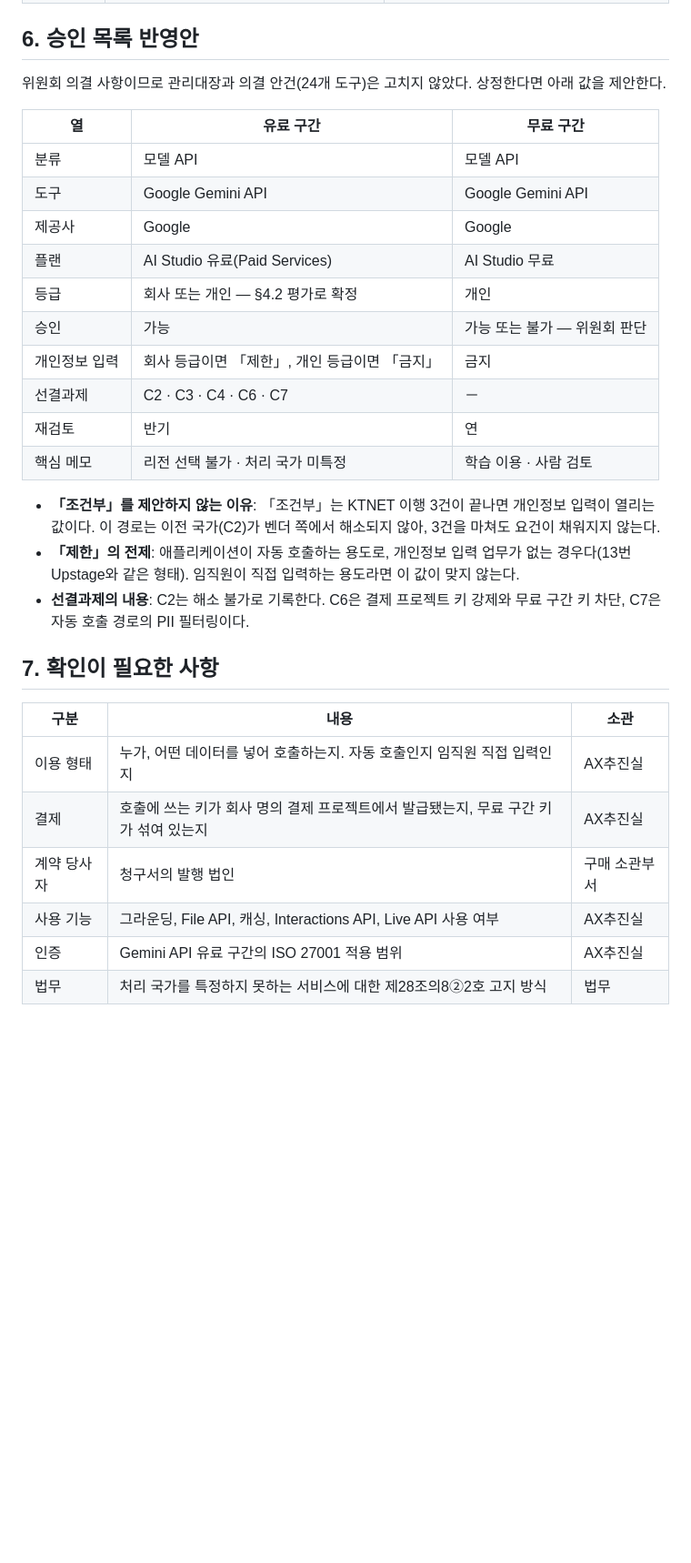
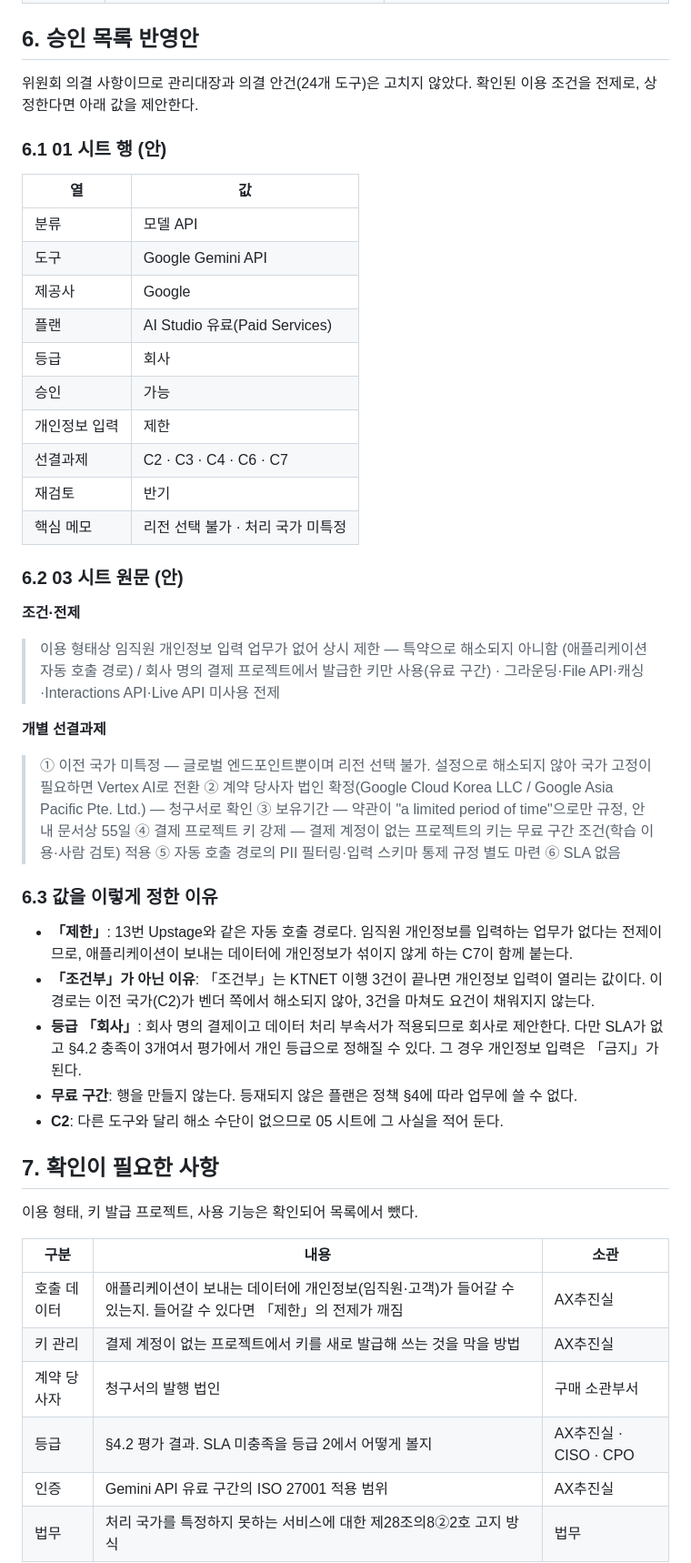
Before and after one commit to work3500/mock_pro, a Markdown page: 1110/Google_Gemini_API_AI_Studio_약관_검토.md, the part around one of its changes. Shown at 91% size. GitHub-like rendering; blank space fills up the shorter version.

Commit message:
Gemini API(AI Studio) 약관 검토에 확인된 이용 조건 반영
Co-authored-by: 김기환 <work3500@users.noreply.github.com>

```diff
--- a/1110/Google_Gemini_API_AI_Studio_약관_검토.md
+++ b/1110/Google_Gemini_API_AI_Studio_약관_검토.md
@@ -137,32 +149,50 @@ AI Studio 웹 화면은 계정이 결제 프로젝트에 접근할 수 있거나
 
 ## 6. 승인 목록 반영안
 
-위원회 의결 사항이므로 관리대장과 의결 안건(24개 도구)은 고치지 않았다. 상정한다면 아래 값을 제안한다.
+위원회 의결 사항이므로 관리대장과 의결 안건(24개 도구)은 고치지 않았다. 확인된 이용 조건을 전제로, 상정한다면 아래 값을 제안한다.
 
-| 열 | 유료 구간 | 무료 구간 |
-| --- | --- | --- |
-| 분류 | 모델 API | 모델 API |
-| 도구 | Google Gemini API | Google Gemini API |
-| 제공사 | Google | Google |
-| 플랜 | AI Studio 유료(Paid Services) | AI Studio 무료 |
-| 등급 | 회사 또는 개인 — §4.2 평가로 확정 | 개인 |
-| 승인 | 가능 | 가능 또는 불가 — 위원회 판단 |
-| 개인정보 입력 | 회사 등급이면 「제한」, 개인 등급이면 「금지」 | 금지 |
-| 선결과제 | C2 · C3 · C4 · C6 · C7 | － |
-| 재검토 | 반기 | 연 |
-| 핵심 메모 | 리전 선택 불가 · 처리 국가 미특정 | 학습 이용 · 사람 검토 |
+### 6.1 01 시트 행 (안)
 
-- **「조건부」를 제안하지 않는 이유**: 「조건부」는 KTNET 이행 3건이 끝나면 개인정보 입력이 열리는 값이다. 이 경로는 이전 국가(C2)가 벤더 쪽에서 해소되지 않아, 3건을 마쳐도 요건이 채워지지 않는다.
-- **「제한」의 전제**: 애플리케이션이 자동 호출하는 용도로, 개인정보 입력 업무가 없는 경우다(13번 Upstage와 같은 형태). 임직원이 직접 입력하는 용도라면 이 값이 맞지 않는다.
-- **선결과제의 내용**: C2는 해소 불가로 기록한다. C6은 결제 프로젝트 키 강제와 무료 구간 키 차단, C7은 자동 호출 경로의 PII 필터링이다.
+| 열 | 값 |
+| --- | --- |
+| 분류 | 모델 API |
+| 도구 | Google Gemini API |
+| 제공사 | Google |
+| 플랜 | AI Studio 유료(Paid Services) |
+| 등급 | 회사 |
+| 승인 | 가능 |
+| 개인정보 입력 | 제한 |
+| 선결과제 | C2 · C3 · C4 · C6 · C7 |
+| 재검토 | 반기 |
+| 핵심 메모 | 리전 선택 불가 · 처리 국가 미특정 |
+
+### 6.2 03 시트 원문 (안)
+
+**조건·전제**
+
+> 이용 형태상 임직원 개인정보 입력 업무가 없어 상시 제한 — 특약으로 해소되지 아니함 (애플리케이션 자동 호출 경로) / 회사 명의 결제 프로젝트에서 발급한 키만 사용(유료 구간) · 그라운딩·File API·캐싱·Interactions API·Live API 미사용 전제
+
+**개별 선결과제**
+
+> ① 이전 국가 미특정 — 글로벌 엔드포인트뿐이며 리전 선택 불가. 설정으로 해소되지 않아 국가 고정이 필요하면 Vertex AI로 전환 ② 계약 당사자 법인 확정(Google Cloud Korea LLC / Google Asia Pacific Pte. Ltd.) — 청구서로 확인 ③ 보유기간 — 약관이 "a limited period of time"으로만 규정, 안내 문서상 55일 ④ 결제 프로젝트 키 강제 — 결제 계정이 없는 프로젝트의 키는 무료 구간 조건(학습 이용·사람 검토) 적용 ⑤ 자동 호출 경로의 PII 필터링·입력 스키마 통제 규정 별도 마련 ⑥ SLA 없음
+
+### 6.3 값을 이렇게 정한 이유
+
+- **「제한」**: 13번 Upstage와 같은 자동 호출 경로다. 임직원 개인정보를 입력하는 업무가 없다는 전제이므로, 애플리케이션이 보내는 데이터에 개인정보가 섞이지 않게 하는 C7이 함께 붙는다.
+- **「조건부」가 아닌 이유**: 「조건부」는 KTNET 이행 3건이 끝나면 개인정보 입력이 열리는 값이다. 이 경로는 이전 국가(C2)가 벤더 쪽에서 해소되지 않아, 3건을 마쳐도 요건이 채워지지 않는다.
+- **등급 「회사」**: 회사 명의 결제이고 데이터 처리 부속서가 적용되므로 회사로 제안한다. 다만 SLA가 없고 §4.2 충족이 3개여서 평가에서 개인 등급으로 정해질 수 있다. 그 경우 개인정보 입력은 「금지」가 된다.
+- **무료 구간**: 행을 만들지 않는다. 등재되지 않은 플랜은 정책 §4에 따라 업무에 쓸 수 없다.
+- **C2**: 다른 도구와 달리 해소 수단이 없으므로 05 시트에 그 사실을 적어 둔다.
 
 ## 7. 확인이 필요한 사항
 
+이용 형태, 키 발급 프로젝트, 사용 기능은 확인되어 목록에서 뺐다.
+
 | 구분 | 내용 | 소관 |
 | --- | --- | --- |
-| 이용 형태 | 누가, 어떤 데이터를 넣어 호출하는지. 자동 호출인지 임직원 직접 입력인지 | AX추진실 |
-| 결제 | 호출에 쓰는 키가 회사 명의 결제 프로젝트에서 발급됐는지, 무료 구간 키가 섞여 있는지 | AX추진실 |
+| 호출 데이터 | 애플리케이션이 보내는 데이터에 개인정보(임직원·고객)가 들어갈 수 있는지. 들어갈 수 있다면 「제한」의 전제가 깨짐 | AX추진실 |
+| 키 관리 | 결제 계정이 없는 프로젝트에서 키를 새로 발급해 쓰는 것을 막을 방법 | AX추진실 |
 | 계약 당사자 | 청구서의 발행 법인 | 구매 소관부서 |
-| 사용 기능 | 그라운딩, File API, 캐싱, Interactions API, Live API 사용 여부 | AX추진실 |
+| 등급 | §4.2 평가 결과. SLA 미충족을 등급 2에서 어떻게 볼지 | AX추진실 · CISO · CPO |
 | 인증 | Gemini API 유료 구간의 ISO 27001 적용 범위 | AX추진실 |
 | 법무 | 처리 국가를 특정하지 못하는 서비스에 대한 제28조의8②2호 고지 방식 | 법무 |
```
Also changed, not shown: other parts of 1110/Google_Gemini_API_AI_Studio_약관_검토.md (+16 -4 lines).
